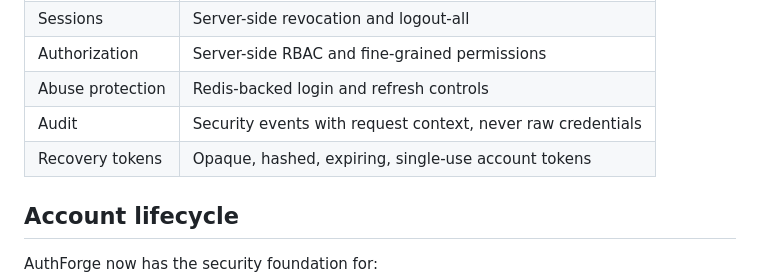
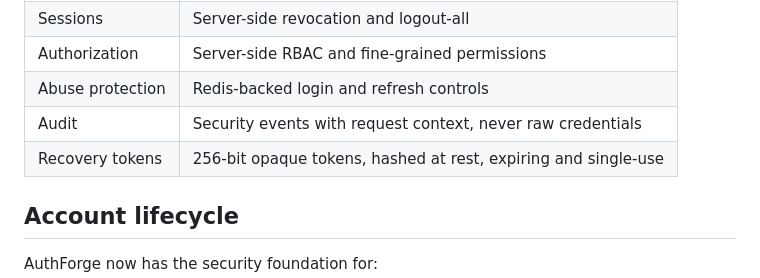
Before and after one commit to SidK31/authforge, a Markdown page: README.md, the part around the change. Rendered like a GitHub page.

Commit message:
docs: clarify recovery token security model

```diff
--- a/README.md
+++ b/README.md
@@ -86,7 +86,7 @@ sequenceDiagram
 | Authorization | Server-side RBAC and fine-grained permissions |
 | Abuse protection | Redis-backed login and refresh controls |
 | Audit | Security events with request context, never raw credentials |
-| Recovery tokens | Opaque, hashed, expiring, single-use account tokens |
+| Recovery tokens | 256-bit opaque tokens, hashed at rest, expiring and single-use |
 
 ## Account lifecycle
 
```
